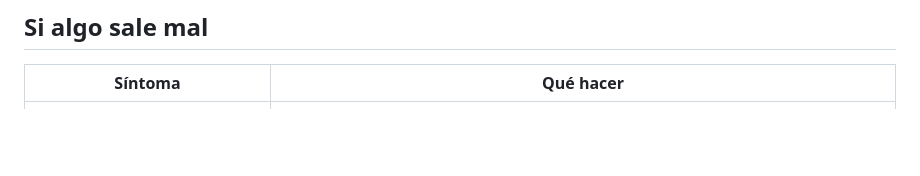
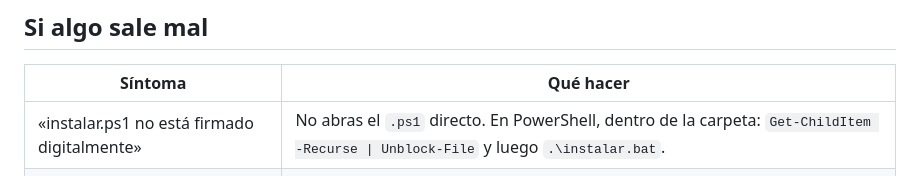
Before and after one commit to aroonvaldes-star/NOVA-IA, a Markdown page: PRUEBA-WINDOWS.md, the part around the change. Drawn GitHub-style; blank space fills up the shorter version.

Commit message:
Guía: qué hacer si Windows bloquea instalar.ps1 por no estar firmado
Co-Authored-By: Claude Opus 5.5 (1M context) <noreply@anthropic.com>
Claude-Session: https://claude.ai/code/session_01RbPs4n6HDFf7LCygKZXKxU

```diff
--- a/PRUEBA-WINDOWS.md
+++ b/PRUEBA-WINDOWS.md
@@ -73,6 +73,7 @@ Abre NOVA (acceso del menú Inicio o Ctrl+Alt+N) y escribe, una por una:
 
 | Síntoma | Qué hacer |
 |---|---|
+| «instalar.ps1 no está firmado digitalmente» | No abras el `.ps1` directo. En PowerShell, dentro de la carpeta: `Get-ChildItem -Recurse \| Unblock-File` y luego `.\instalar.bat`. |
 | El instalador dice que no encontró Python y winget falla | Instala Python 3.12 desde python.org marcando «Add python.exe to PATH» y vuelve a correr `instalar.bat`. |
 | `llama-server` no arranca con CUDA | Actualiza el controlador de NVIDIA o instala con Vulkan: abre una terminal en la carpeta y ejecuta `instalar.bat -Motor vulkan`. |
 | Va muy lento | Revisa en el diagnóstico que la variante sea CUDA. En el Administrador de tareas → Rendimiento → GPU, la memoria dedicada debe subir al usar NOVA. |
```
